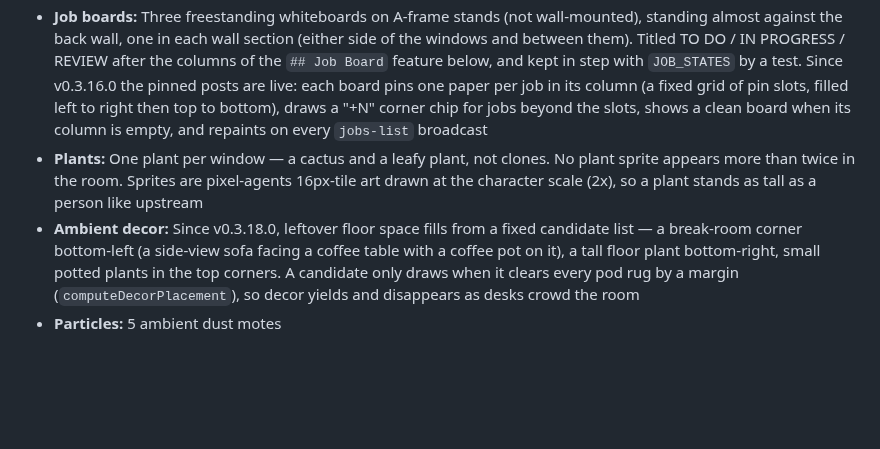
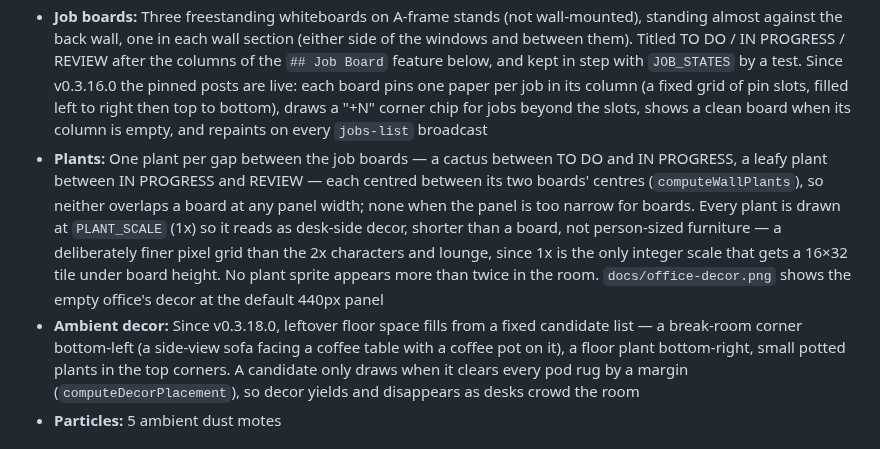
Before and after one commit to bill10/agent-007, a Markdown page: DESIGN.md, the part around the change. GitHub-like rendering; blank space fills up the shorter version.

Commit message:
docs: describe the 1x plants and gap placement, add the empty-office decor screenshot
Co-Authored-By: Claude Fable 5.1 <noreply@anthropic.com>
Claude-Session: https://claude.ai/code/session_01M1YiioUCUGWXbZ1VdP8WHU

```diff
--- a/DESIGN.md
+++ b/DESIGN.md
@@ -259,13 +259,19 @@ lays out against a 0x0 room.
 - **Floor:** Warm wood planks, fixed base `#4a3525`
 - **Windows:** Two windows with day/night cycle based on local time
 - **Job boards:** Three freestanding whiteboards on A-frame stands (not wall-mounted), standing almost against the back wall, one in each wall section (either side of the windows and between them). Titled TO DO / IN PROGRESS / REVIEW after the columns of the `## Job Board` feature below, and kept in step with `JOB_STATES` by a test. Since v0.3.16.0 the pinned posts are live: each board pins one paper per job in its column (a fixed grid of pin slots, filled left to right then top to bottom), draws a "+N" corner chip for jobs beyond the slots, shows a clean board when its column is empty, and repaints on every `jobs-list` broadcast
-- **Plants:** One plant per window — a cactus and a leafy plant, not clones.
-  No plant sprite appears more than twice in the room. Sprites are pixel-agents
-  16px-tile art drawn at the character scale (2x), so a plant stands as tall
-  as a person like upstream
+- **Plants:** One plant per gap between the job boards — a cactus between
+  TO DO and IN PROGRESS, a leafy plant between IN PROGRESS and REVIEW — each
+  centred between its two boards' centres (`computeWallPlants`), so neither
+  overlaps a board at any panel width; none when the panel is too narrow for
+  boards. Every plant is drawn at `PLANT_SCALE` (1x) so it reads as desk-side
+  decor, shorter than a board, not person-sized furniture — a deliberately
+  finer pixel grid than the 2x characters and lounge, since 1x is the only
+  integer scale that gets a 16×32 tile under board height. No plant sprite
+  appears more than twice in the room. `docs/office-decor.png` shows the empty
+  office's decor at the default 440px panel
 - **Ambient decor:** Since v0.3.18.0, leftover floor space fills from a fixed
   candidate list — a break-room corner bottom-left (a side-view sofa facing a
-  coffee table with a coffee pot on it), a tall floor plant bottom-right, small potted plants in the top
+  coffee table with a coffee pot on it), a floor plant bottom-right, small potted plants in the top
   corners. A candidate only draws when it clears every pod rug by a margin
   (`computeDecorPlacement`), so decor yields and disappears as desks crowd the
   room
```
Also changed, not shown: docs/office-decor.png (added).
